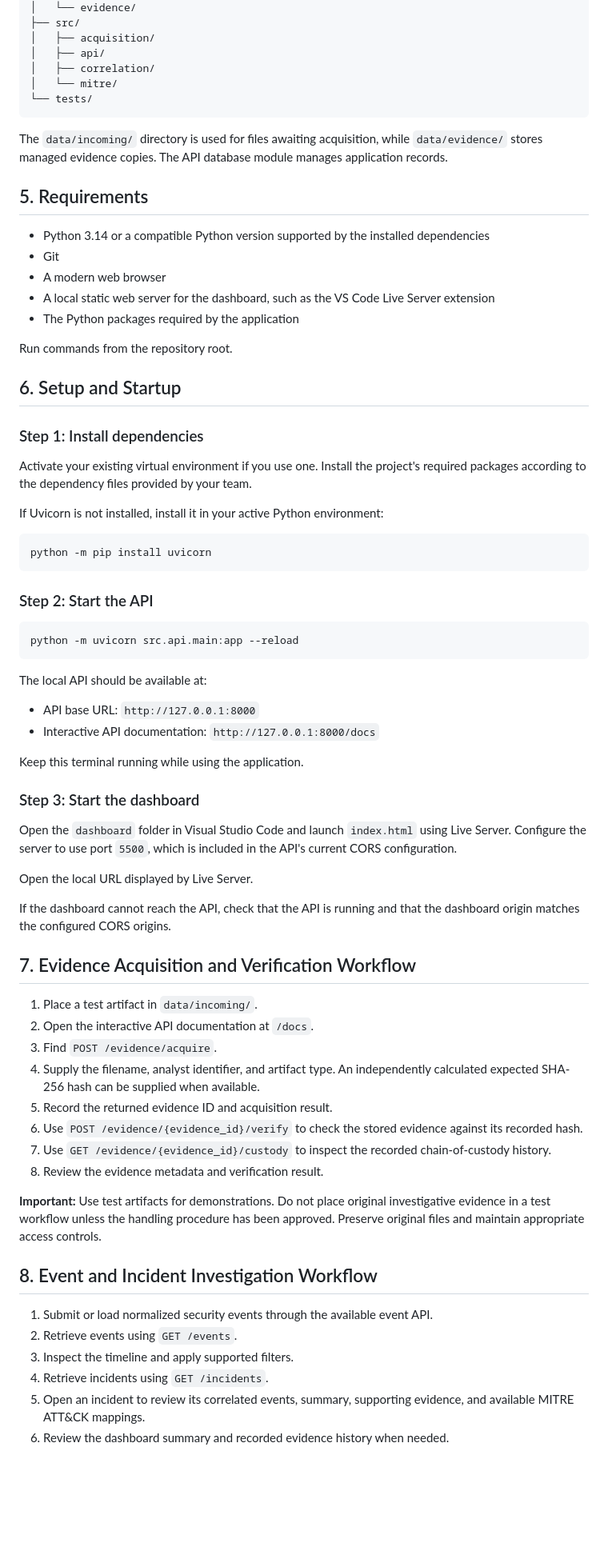
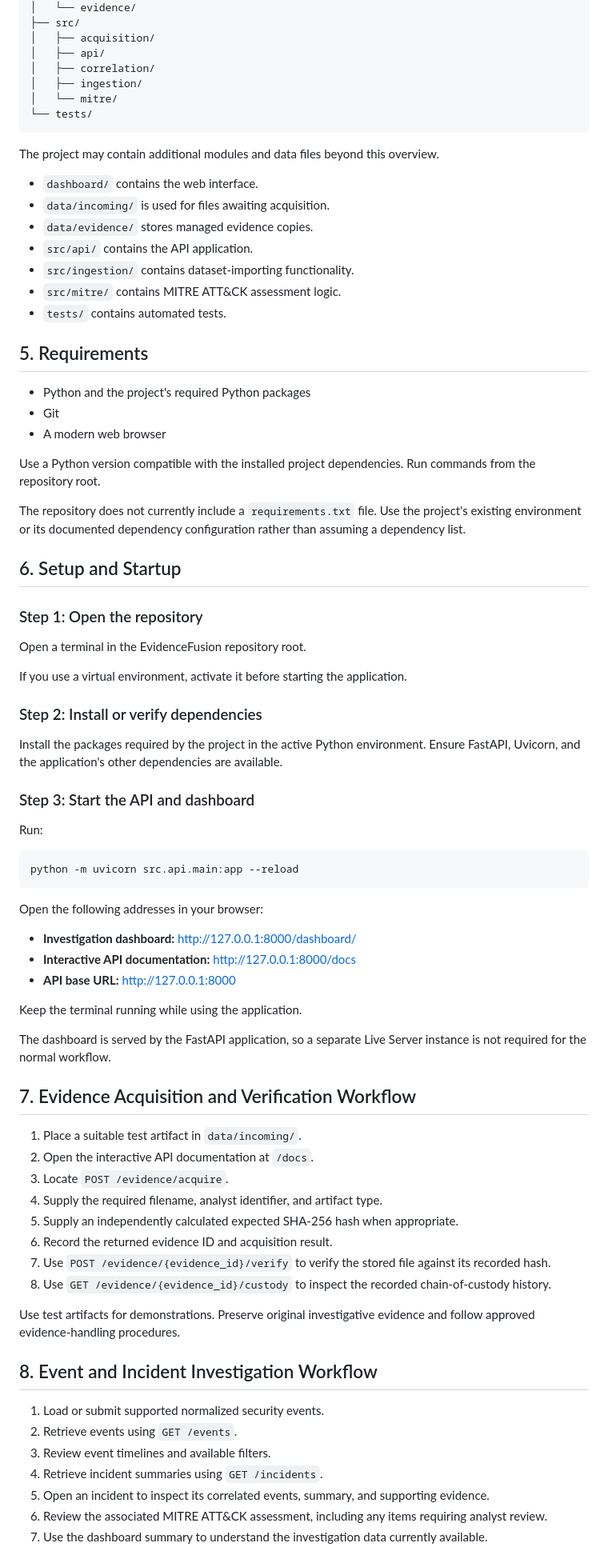
Before and after one commit to sivadatta-security/EvidenceFusion, a Markdown page: README.md, the part around one of its changes. Shown at 80% size. Drawn GitHub-style; blank space fills up the shorter version.

Commit message:
Update README for investigation workbench

````diff
--- a/README.md
+++ b/README.md
@@ -75,74 +85,81 @@ EvidenceFusion/
 │   ├── acquisition/
 │   ├── api/
 │   ├── correlation/
+│   ├── ingestion/
 │   └── mitre/
 └── tests/
 ```
 
-The `data/incoming/` directory is used for files awaiting acquisition, while `data/evidence/` stores managed evidence copies. The API database module manages application records.
+The project may contain additional modules and data files beyond this overview.
+
+- `dashboard/` contains the web interface.
+- `data/incoming/` is used for files awaiting acquisition.
+- `data/evidence/` stores managed evidence copies.
+- `src/api/` contains the API application.
+- `src/ingestion/` contains dataset-importing functionality.
+- `src/mitre/` contains MITRE ATT&CK assessment logic.
+- `tests/` contains automated tests.
 
 ## 5. Requirements
 
-- Python 3.14 or a compatible Python version supported by the installed dependencies
+- Python and the project's required Python packages
 - Git
 - A modern web browser
-- A local static web server for the dashboard, such as the VS Code Live Server extension
-- The Python packages required by the application
 
-Run commands from the repository root.
+Use a Python version compatible with the installed project dependencies. Run commands from the repository root.
+
+The repository does not currently include a `requirements.txt` file. Use the project's existing environment or its documented dependency configuration rather than assuming a dependency list.
 
 ## 6. Setup and Startup
 
-### Step 1: Install dependencies
+### Step 1: Open the repository
 
-Activate your existing virtual environment if you use one. Install the project's required packages according to the dependency files provided by your team.
+Open a terminal in the EvidenceFusion repository root.
 
-If Uvicorn is not installed, install it in your active Python environment:
+If you use a virtual environment, activate it before starting the application.
 
-```powershell
-python -m pip install uvicorn
-```
+### Step 2: Install or verify dependencies
 
-### Step 2: Start the API
+Install the packages required by the project in the active Python environment. Ensure FastAPI, Uvicorn, and the application's other dependencies are available.
+
+### Step 3: Start the API and dashboard
+
+Run:
 
 ```powershell
 python -m uvicorn src.api.main:app --reload
 ```
 
-The local API should be available at:
+Open the following addresses in your browser:
 
-- API base URL: `http://127.0.0.1:8000`
-- Interactive API documentation: `http://127.0.0.1:8000/docs`
+- **Investigation dashboard:** http://127.0.0.1:8000/dashboard/
+- **Interactive API documentation:** http://127.0.0.1:8000/docs
+- **API base URL:** http://127.0.0.1:8000
 
-Keep this terminal running while using the application.
+Keep the terminal running while using the application.
 
-### Step 3: Start the dashboard
-
-Open the `dashboard` folder in Visual Studio Code and launch `index.html` using Live Server. Configure the server to use port `5500`, which is included in the API's current CORS configuration.
-
-Open the local URL displayed by Live Server.
-
-If the dashboard cannot reach the API, check that the API is running and that the dashboard origin matches the configured CORS origins.
+The dashboard is served by the FastAPI application, so a separate Live Server instance is not required for the normal workflow.
 
 ## 7. Evidence Acquisition and Verification Workflow
 
-1. Place a test artifact in `data/incoming/`.
+1. Place a suitable test artifact in `data/incoming/`.
 2. Open the interactive API documentation at `/docs`.
-3. Find `POST /evidence/acquire`.
-4. Supply the filename, analyst identifier, and artifact type. An independently calculated expected SHA-256 hash can be supplied when available.
-5. Record the returned evidence ID and acquisition result.
-6. Use `POST /evidence/{evidence_id}/verify` to check the stored evidence against its recorded hash.
-7. Use `GET /evidence/{evidence_id}/custody` to inspect the recorded chain-of-custody history.
-8. Review the evidence metadata and verification result.
+3. Locate `POST /evidence/acquire`.
+4. Supply the required filename, analyst identifier, and artifact type.
+5. Supply an independently calculated expected SHA-256 hash when appropriate.
+6. Record the returned evidence ID and acquisition result.
+7. Use `POST /evidence/{evidence_id}/verify` to verify the stored file against its recorded hash.
+8. Use `GET /evidence/{evidence_id}/custody` to inspect the recorded chain-of-custody history.
 
-**Important:** Use test artifacts for demonstrations. Do not place original investigative evidence in a test workflow unless the handling procedure has been approved. Preserve original files and maintain appropriate access controls.
+Use test artifacts for demonstrations. Preserve original investigative evidence and follow approved evidence-handling procedures.
 
 ## 8. Event and Incident Investigation Workflow
 
-1. Submit or load normalized security events through the available event API.
+1. Load or submit supported normalized security events.
 2. Retrieve events using `GET /events`.
-3. Inspect the timeline and apply supported filters.
-4. Retrieve incidents using `GET /incidents`.
-5. Open an incident to review its correlated events, summary, supporting evidence, and available MITRE ATT&CK mappings.
-6. Review the dashboard summary and recorded evidence history when needed.
+3. Review event timelines and available filters.
+4. Retrieve incident summaries using `GET /incidents`.
+5. Open an incident to inspect its correlated events, summary, and supporting evidence.
+6. Review the associated MITRE ATT&CK assessment, including any items requiring analyst review.
+7. Use the dashboard summary to understand the investigation data currently available.
 
````
Also changed, not shown: other parts of README.md (+46 -32 lines).
